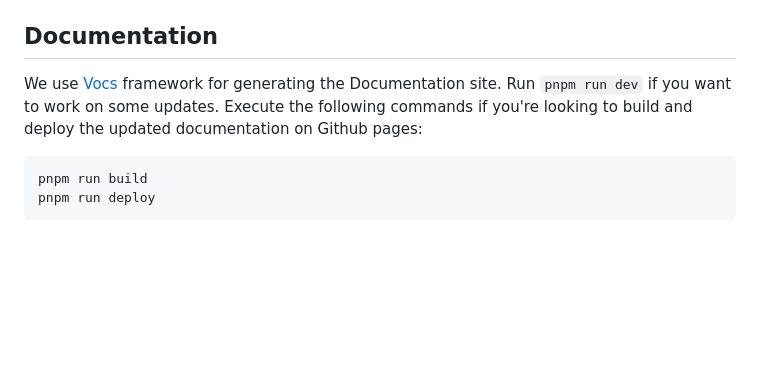
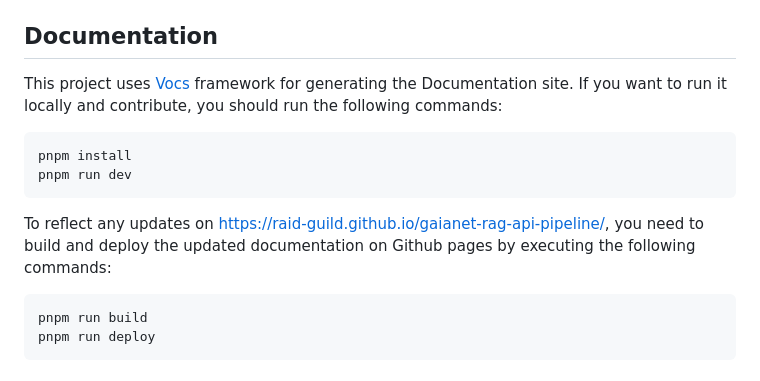
Before and after one commit to raid-guild/gaianet-rag-api-pipeline, a Markdown page: README.md, the part around the change. Drawn GitHub-style; blank space fills up the shorter version.

````diff
--- a/README.md
+++ b/README.md
@@ -197,8 +197,15 @@ TBD
 
 ## Documentation
 
-We use [Vocs](https://vocs.dev/) framework for generating the Documentation site. Run `pnpm run dev` if you want to work on some updates. Execute the following
-commands if you're looking to build and deploy the updated documentation on Github pages:
+This project uses [Vocs](https://vocs.dev/) framework for generating the Documentation site. If you want to run it locally and contribute, you should run the following commands:
+
+
+```bash [Terminal]
+pnpm install
+pnpm run dev
+```
+
+To reflect any updates on https://raid-guild.github.io/gaianet-rag-api-pipeline/, you need to build and deploy the updated documentation on Github pages by executing the following commands:
 
 ```bash [Terminal]
 pnpm run build
````
